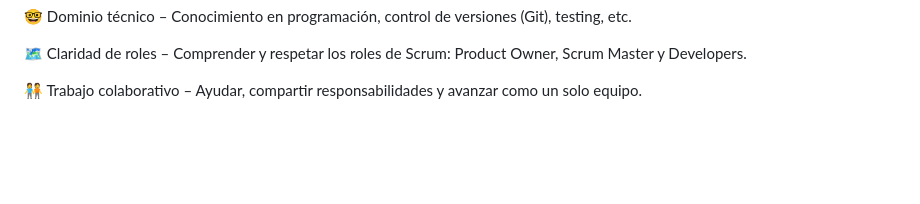
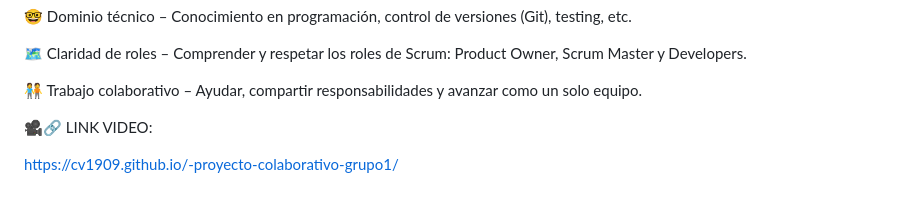
Before and after one commit to cv1909/-proyecto-colaborativo-grupo1, a Markdown page: README.md, the part around the change. GitHub-like rendering; blank space fills up the shorter version.

Commit message:
Feat: Actualizacion de link de video

```diff
--- a/README.md
+++ b/README.md
@@ -73,3 +73,7 @@ HABILIDADES DE GRUPO :
 🗺️ Claridad de roles – Comprender y respetar los roles de Scrum: Product Owner, Scrum Master y Developers.
 
 🧑‍🤝‍🧑 Trabajo colaborativo – Ayudar, compartir responsabilidades y avanzar como un solo equipo.
+
+🎥🔗 LINK VIDEO:
+
+https://cv1909.github.io/-proyecto-colaborativo-grupo1/
```
